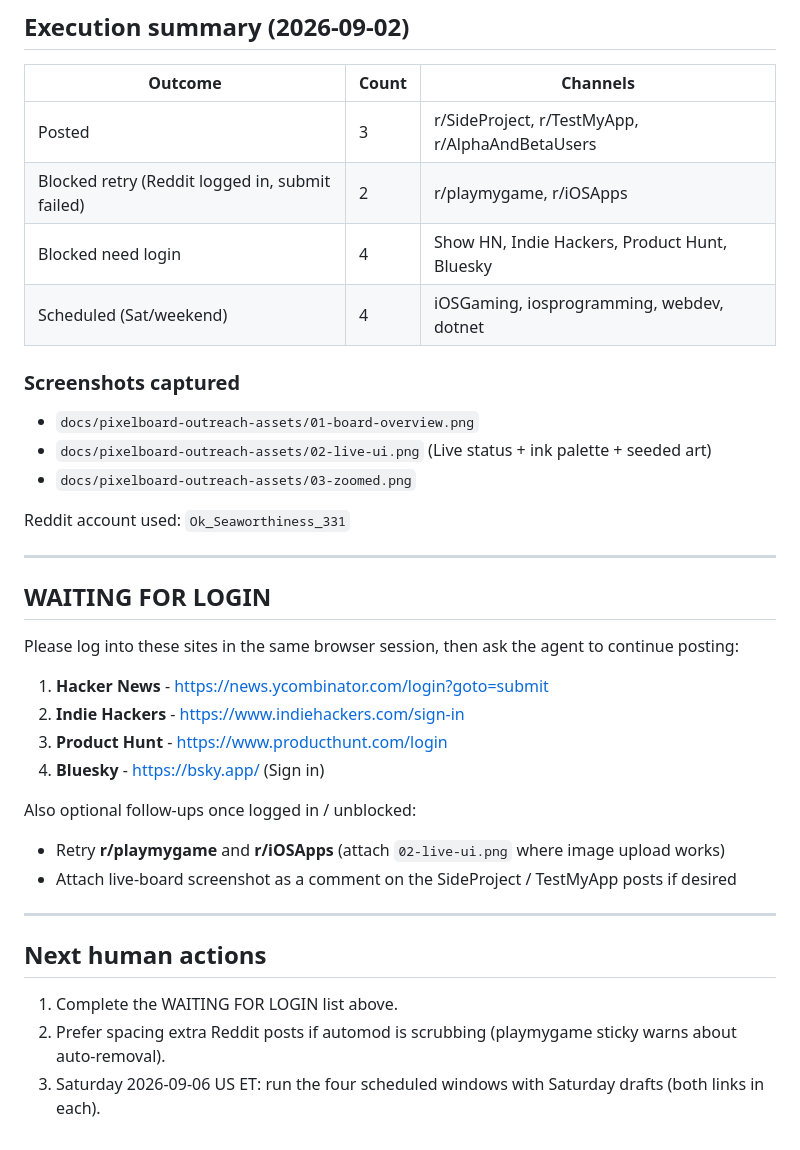
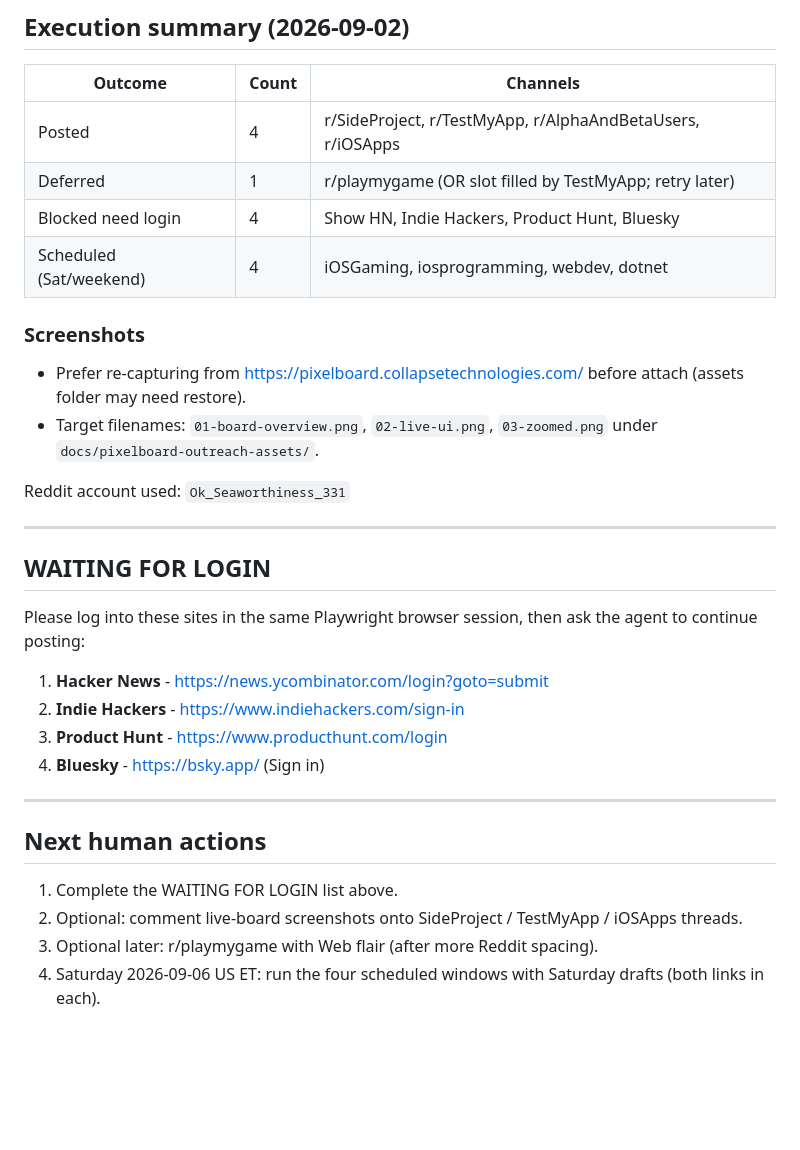
Before and after one commit to QuirinoC/collapse-tech, a Markdown page: docs/pixelboard-outreach-tracker.md, the part around one of its changes. Drawn GitHub-style; blank space fills up the shorter version.

```diff
--- a/docs/pixelboard-outreach-tracker.md
+++ b/docs/pixelboard-outreach-tracker.md
@@ -43,15 +45,14 @@ Living log of week-1+ organic outreach. Update a row when status changes; never
 
 | Outcome | Count | Channels |
 |---------|-------|----------|
-| Posted | 3 | r/SideProject, r/TestMyApp, r/AlphaAndBetaUsers |
-| Blocked retry (Reddit logged in, submit failed) | 2 | r/playmygame, r/iOSApps |
+| Posted | 4 | r/SideProject, r/TestMyApp, r/AlphaAndBetaUsers, r/iOSApps |
+| Deferred | 1 | r/playmygame (OR slot filled by TestMyApp; retry later) |
 | Blocked need login | 4 | Show HN, Indie Hackers, Product Hunt, Bluesky |
 | Scheduled (Sat/weekend) | 4 | iOSGaming, iosprogramming, webdev, dotnet |
 
-### Screenshots captured
-- `docs/pixelboard-outreach-assets/01-board-overview.png`
-- `docs/pixelboard-outreach-assets/02-live-ui.png` (Live status + ink palette + seeded art)
-- `docs/pixelboard-outreach-assets/03-zoomed.png`
+### Screenshots
+- Prefer re-capturing from https://pixelboard.collapsetechnologies.com/ before attach (assets folder may need restore).
+- Target filenames: `01-board-overview.png`, `02-live-ui.png`, `03-zoomed.png` under `docs/pixelboard-outreach-assets/`.
 
 Reddit account used: `Ok_Seaworthiness_331`
 
@@ -59,21 +60,18 @@ Reddit account used: `Ok_Seaworthiness_331`
 
 ## WAITING FOR LOGIN
 
-Please log into these sites in the same browser session, then ask the agent to continue posting:
+Please log into these sites in the same Playwright browser session, then ask the agent to continue posting:
 
 1. **Hacker News** - https://news.ycombinator.com/login?goto=submit
 2. **Indie Hackers** - https://www.indiehackers.com/sign-in
 3. **Product Hunt** - https://www.producthunt.com/login
 4. **Bluesky** - https://bsky.app/ (Sign in)
 
-Also optional follow-ups once logged in / unblocked:
-- Retry **r/playmygame** and **r/iOSApps** (attach `02-live-ui.png` where image upload works)
-- Attach live-board screenshot as a comment on the SideProject / TestMyApp posts if desired
-
 ---
 
 ## Next human actions
 
 1. Complete the WAITING FOR LOGIN list above.
-2. Prefer spacing extra Reddit posts if automod is scrubbing (playmygame sticky warns about auto-removal).
-3. Saturday 2026-09-06 US ET: run the four scheduled windows with Saturday drafts (both links in each).
+2. Optional: comment live-board screenshots onto SideProject / TestMyApp / iOSApps threads.
+3. Optional later: r/playmygame with Web flair (after more Reddit spacing).
+4. Saturday 2026-09-06 US ET: run the four scheduled windows with Saturday drafts (both links in each).
```
Also changed, not shown: other parts of docs/pixelboard-outreach-tracker.md (+12 -10 lines).
